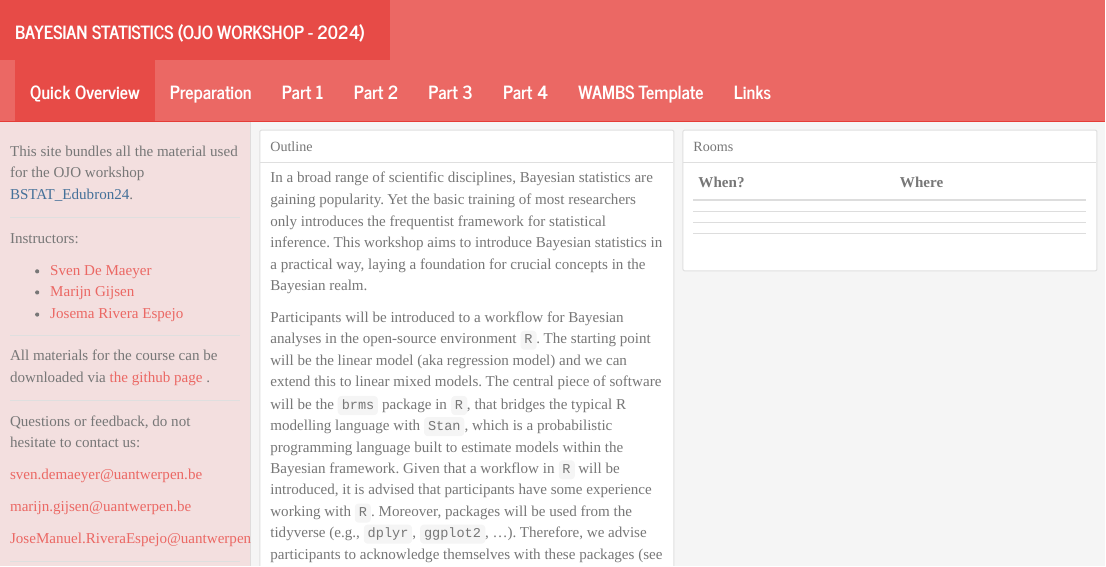
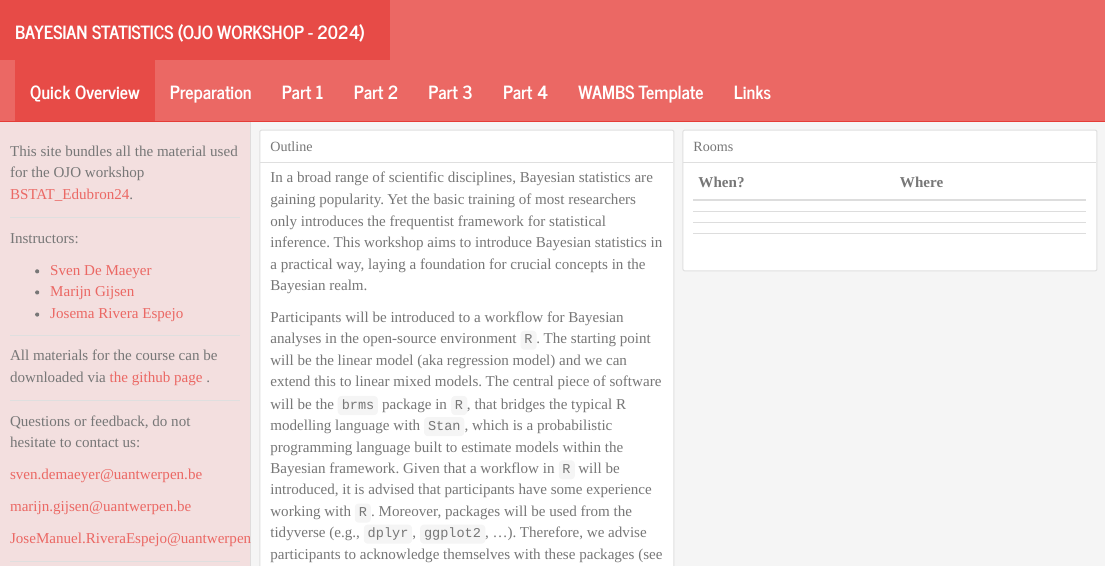
Before and after one commit to Sdemaeyer2/BSTAT_Edubron24, an R Markdown document (Index.Rmd): the page in a window 1100 px wide, from its top. The pictures show the output file Index.html that the author committed with the source, opened offline.

Commit message:
update index

```diff
--- a/Index.Rmd
+++ b/Index.Rmd
@@ -14,7 +14,7 @@ library(flexdashboard)
 
 # Intro {.sidebar}
 
-This site bundles all the material used for the OJO workshop [BSTAT_Edubron24]{style="color: #447099"}.
+This site bundles all the material used for the OJO workshop [BSTAT_Edubron24]{style="color: #EB6864"}.
 
 ---
 
```
Also changed, not shown: Index.html.
